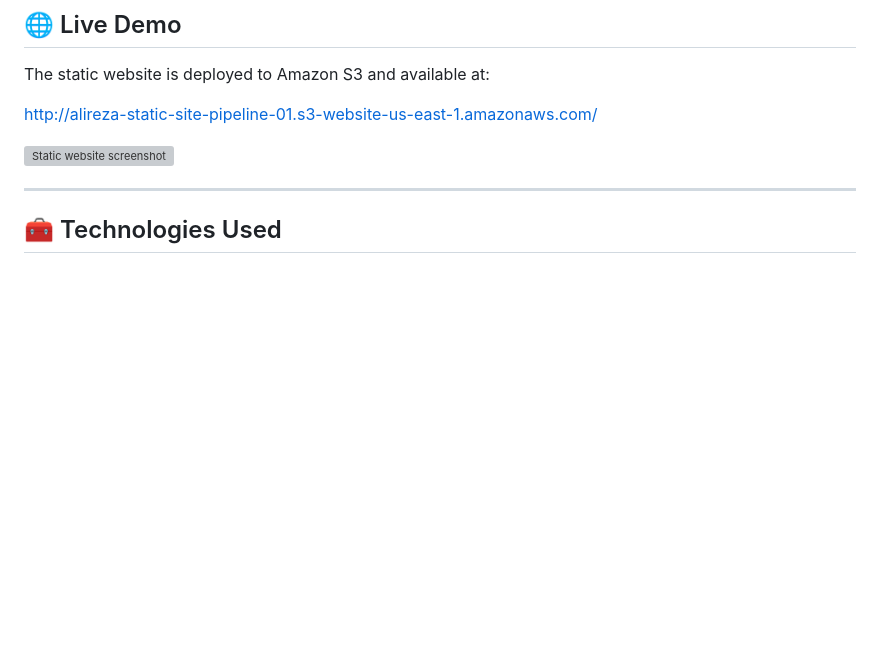
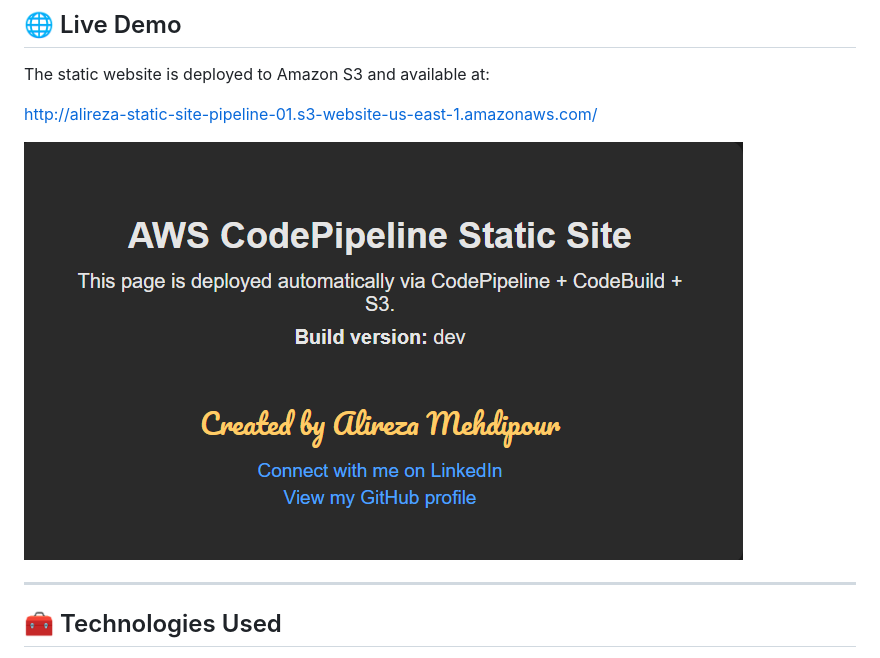
Before and after one commit to Alireza-Mehdipour/aws-codepipeline-static-site, a Markdown page: README.md, the part around the change. GitHub-like rendering; blank space fills up the shorter version; grey boxes are pictures that could not be loaded.

```diff
--- a/README.md
+++ b/README.md
@@ -93,7 +93,7 @@ The static website is deployed to Amazon S3 and available at:
 
 http://alireza-static-site-pipeline-01.s3-website-us-east-1.amazonaws.com/
 
-![Static website screenshot](./screenshot-Static-Web.png)
+![Static website screenshot](./Screenshot-Static-Web.png)
 
 ---
 
```
